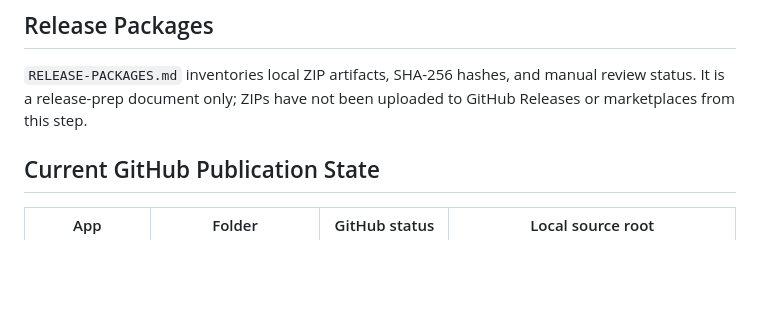
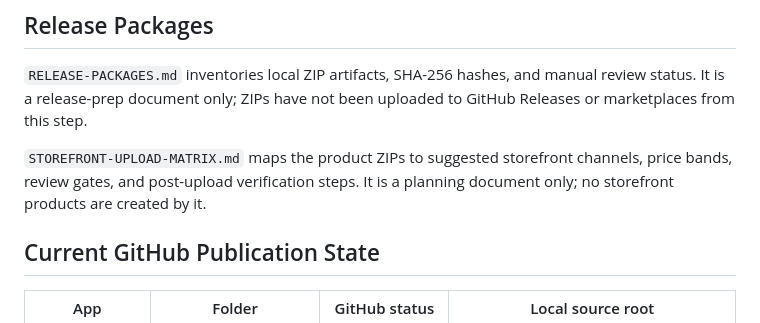
Before and after one commit to larareoj-code/Trade-Repo, a Markdown page: README.md, the part around the change. GitHub-like rendering; blank space fills up the shorter version.

Commit message:
Link storefront upload matrix

```diff
--- a/README.md
+++ b/README.md
@@ -18,6 +18,8 @@ If GitHub Pages is enabled from the default branch root, the launcher becomes th
 ## Release Packages
 
 `RELEASE-PACKAGES.md` inventories local ZIP artifacts, SHA-256 hashes, and manual review status. It is a release-prep document only; ZIPs have not been uploaded to GitHub Releases or marketplaces from this step.
+
+`STOREFRONT-UPLOAD-MATRIX.md` maps the product ZIPs to suggested storefront channels, price bands, review gates, and post-upload verification steps. It is a planning document only; no storefront products are created by it.
 
 ## Current GitHub Publication State
 
```
